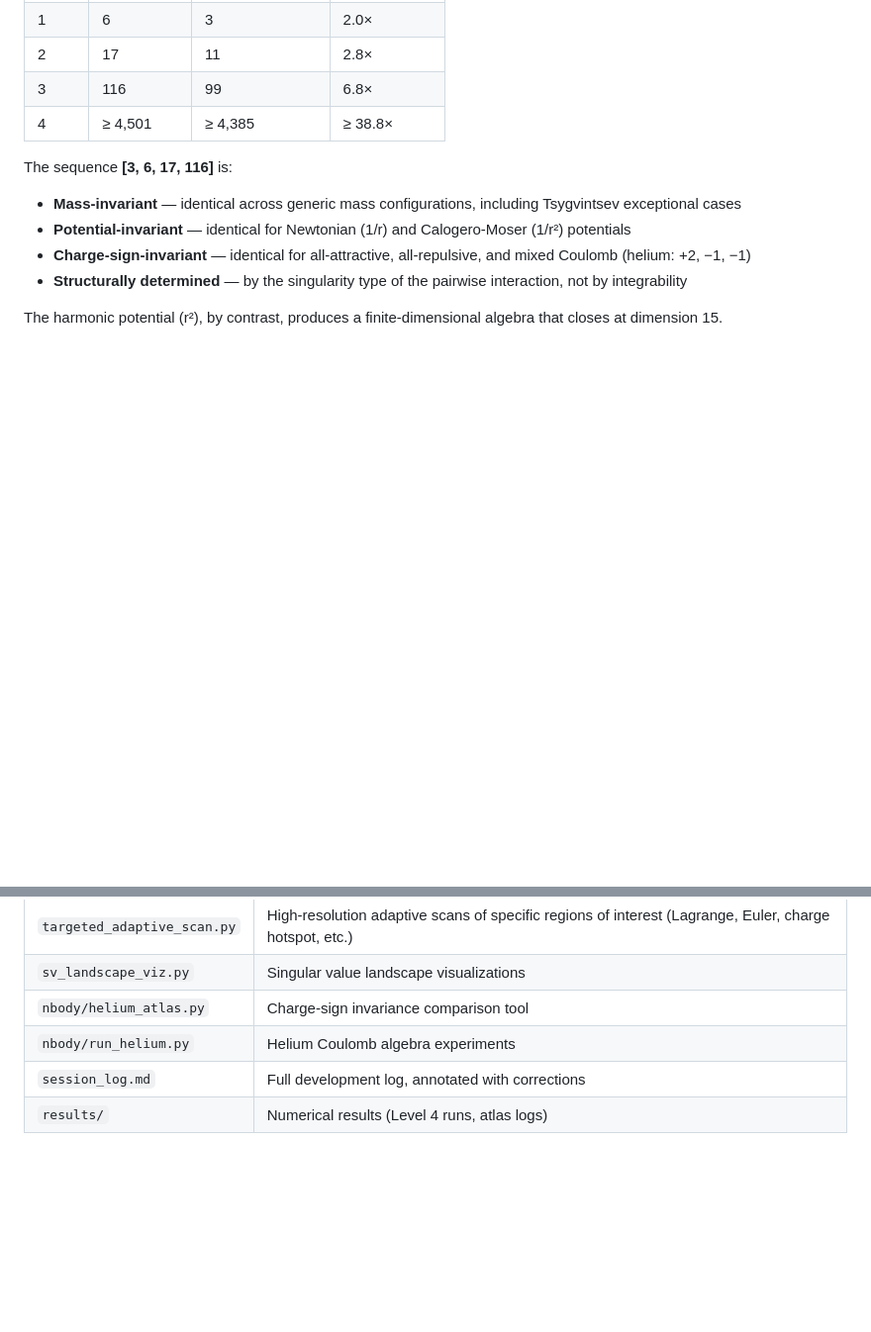
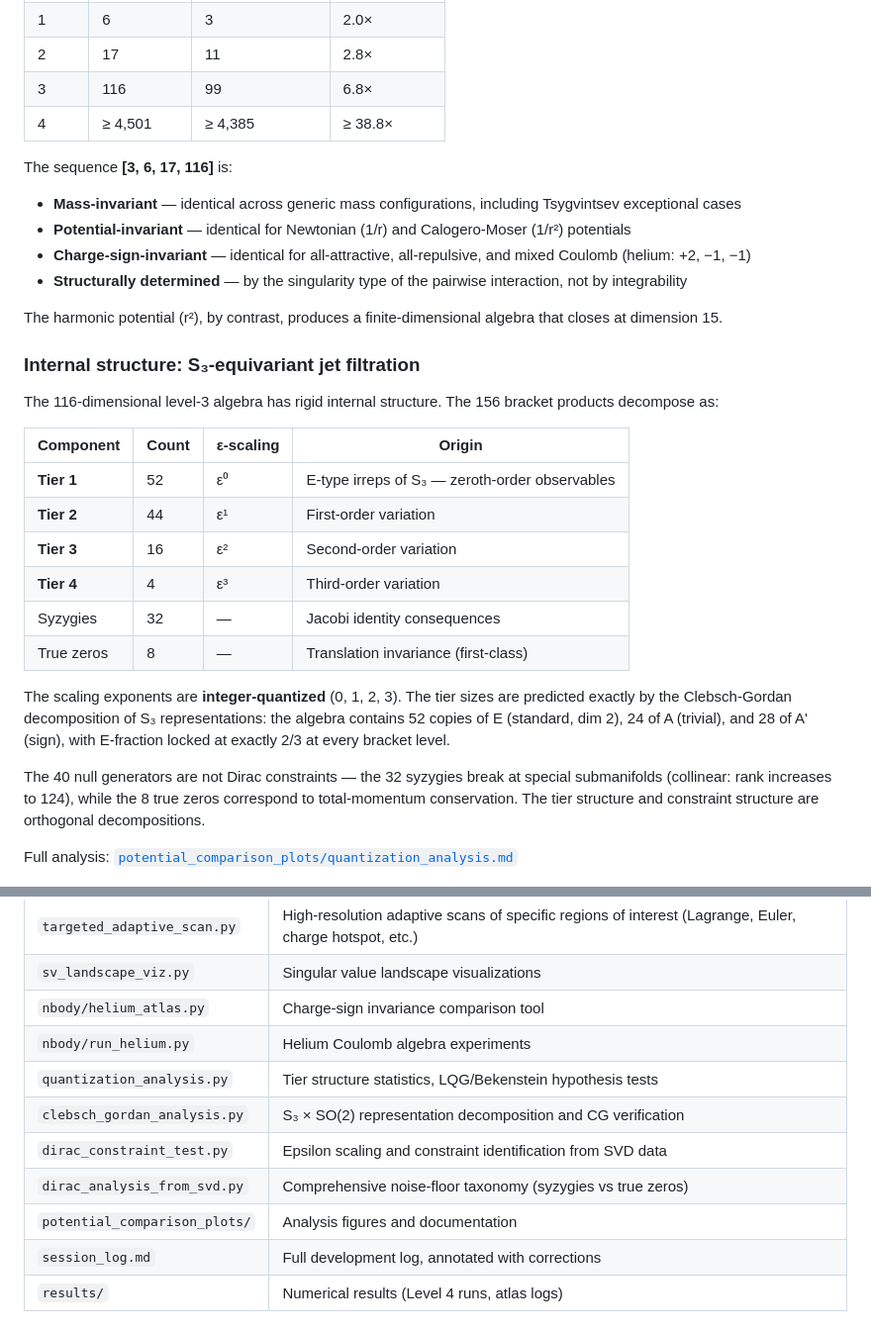
Before and after one commit to bshepp/3body-poisson-algebra, a Markdown page: README.md, 2 parts joined by grey strips. Shown at 99% size. Rendered like a GitHub page; blank space fills up the shorter version.

Commit message:
Update README with S3 jet filtration results and new analysis scripts
Made-with: Cursor

```diff
--- a/README.md
+++ b/README.md
@@ -17,6 +17,25 @@ The sequence **[3, 6, 17, 116]** is:
 - **Structurally determined** — by the singularity type of the pairwise interaction, not by integrability
 
 The harmonic potential (r²), by contrast, produces a finite-dimensional algebra that closes at dimension 15.
+
+### Internal structure: S₃-equivariant jet filtration
+
+The 116-dimensional level-3 algebra has rigid internal structure. The 156 bracket products decompose as:
+
+| Component | Count | ε-scaling | Origin |
+|-----------|-------|-----------|--------|
+| **Tier 1** | 52 | ε⁰ | E-type irreps of S₃ — zeroth-order observables |
+| **Tier 2** | 44 | ε¹ | First-order variation |
+| **Tier 3** | 16 | ε² | Second-order variation |
+| **Tier 4** | 4 | ε³ | Third-order variation |
+| Syzygies | 32 | — | Jacobi identity consequences |
+| True zeros | 8 | — | Translation invariance (first-class) |
+
+The scaling exponents are **integer-quantized** (0, 1, 2, 3). The tier sizes are predicted exactly by the Clebsch-Gordan decomposition of S₃ representations: the algebra contains 52 copies of E (standard, dim 2), 24 of A (trivial), and 28 of A' (sign), with E-fraction locked at exactly 2/3 at every bracket level.
+
+The 40 null generators are not Dirac constraints — the 32 syzygies break at special submanifolds (collinear: rank increases to 124), while the 8 true zeros correspond to total-momentum conservation. The tier structure and constraint structure are orthogonal decompositions.
+
+Full analysis: [`potential_comparison_plots/quantization_analysis.md`](potential_comparison_plots/quantization_analysis.md)
 
 ![Gap ratio landscape: gravitational vs helium Coulomb at epsilon=1e-3](fig_atlas_teaser.png)
 
@@ -40,6 +59,11 @@ The harmonic potential (r²), by contrast, produces a finite-dimensional algebra
 | `sv_landscape_viz.py` | Singular value landscape visualizations |
 | `nbody/helium_atlas.py` | Charge-sign invariance comparison tool |
 | `nbody/run_helium.py` | Helium Coulomb algebra experiments |
+| `quantization_analysis.py` | Tier structure statistics, LQG/Bekenstein hypothesis tests |
+| `clebsch_gordan_analysis.py` | S₃ × SO(2) representation decomposition and CG verification |
+| `dirac_constraint_test.py` | Epsilon scaling and constraint identification from SVD data |
+| `dirac_analysis_from_svd.py` | Comprehensive noise-floor taxonomy (syzygies vs true zeros) |
+| `potential_comparison_plots/` | Analysis figures and documentation |
 | `session_log.md` | Full development log, annotated with corrections |
 | `results/` | Numerical results (Level 4 runs, atlas logs) |
 
```
